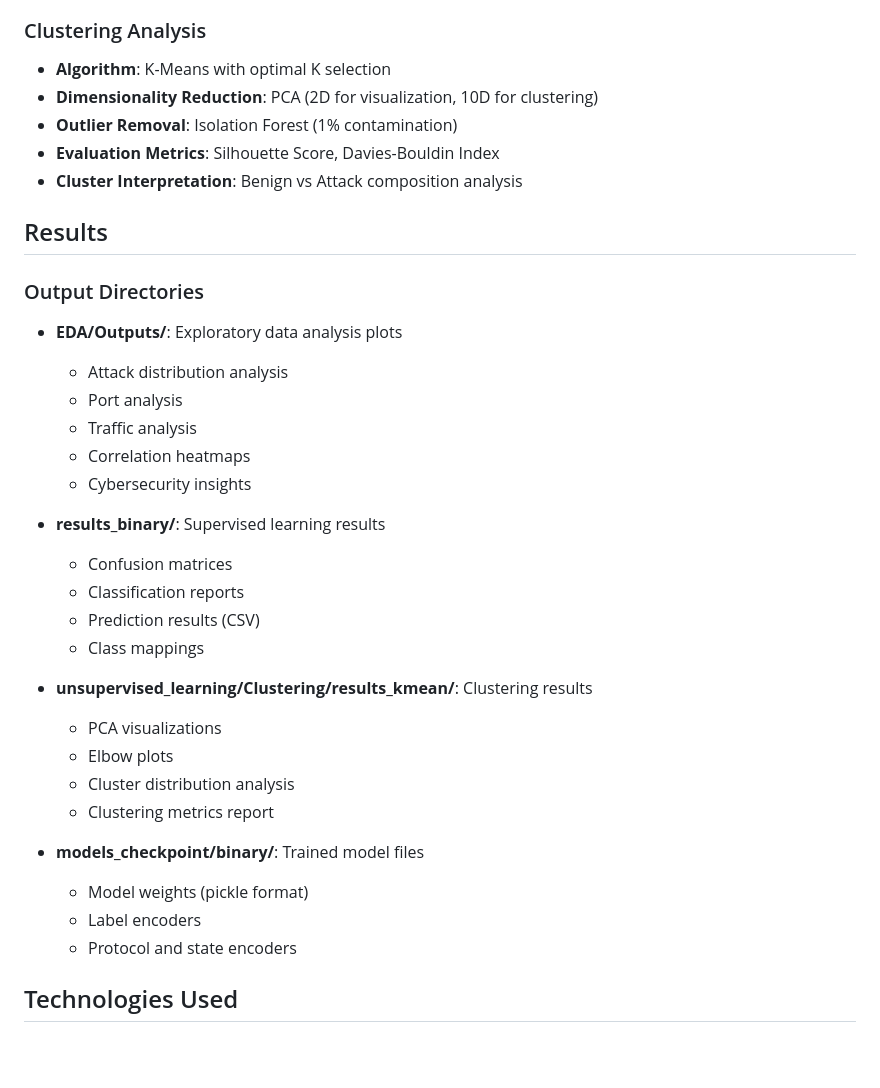
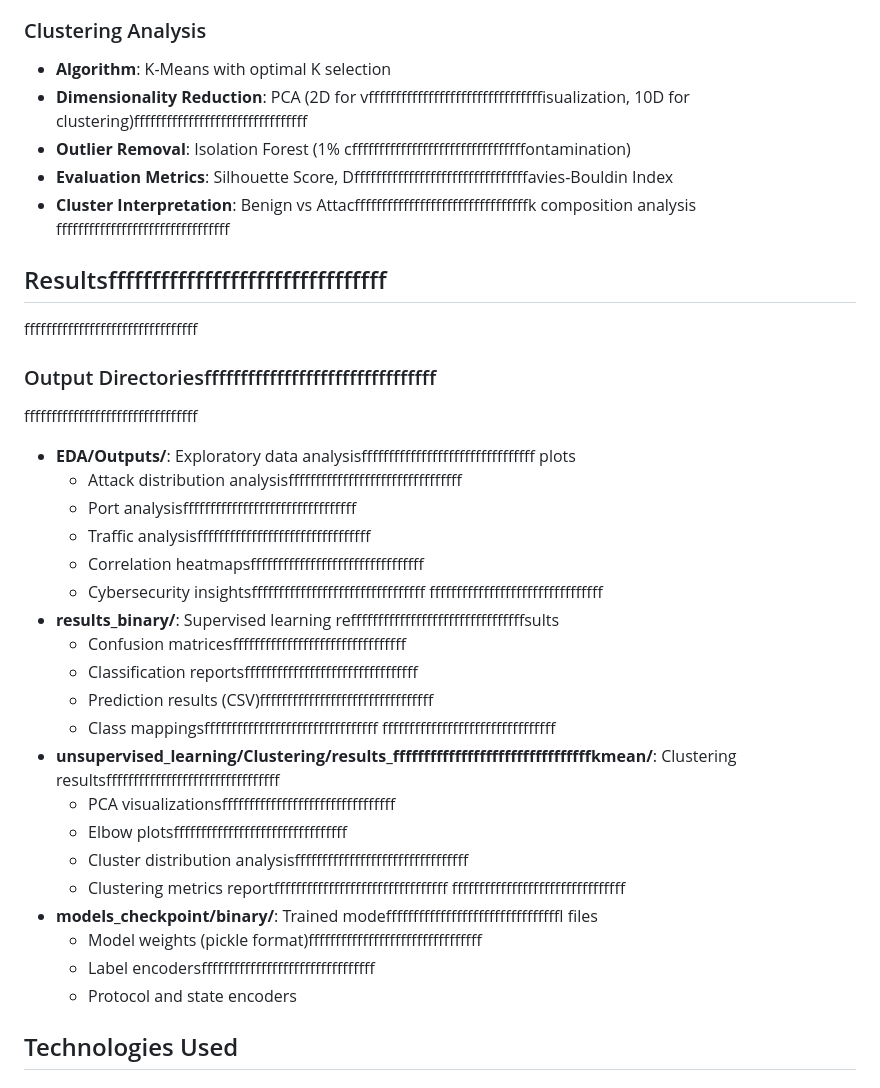
Before and after one commit to NathanVuSwinburne/Network-Intrusion, a Markdown page: model_training/README.md, the part around the change. GitHub-like rendering; blank space fills up the shorter version.

```diff
--- a/model_training/README.md
+++ b/model_training/README.md
@@ -307,37 +307,37 @@ Models are trained with:
 ### Clustering Analysis
 
 - **Algorithm**: K-Means with optimal K selection
-- **Dimensionality Reduction**: PCA (2D for visualization, 10D for clustering)
-- **Outlier Removal**: Isolation Forest (1% contamination)
-- **Evaluation Metrics**: Silhouette Score, Davies-Bouldin Index
-- **Cluster Interpretation**: Benign vs Attack composition analysis
-
-## Results
-
-### Output Directories
-
-- **EDA/Outputs/**: Exploratory data analysis plots
-  - Attack distribution analysis
-  - Port analysis
-  - Traffic analysis
-  - Correlation heatmaps
-  - Cybersecurity insights
-
-- **results_binary/**: Supervised learning results
-  - Confusion matrices
-  - Classification reports
-  - Prediction results (CSV)
-  - Class mappings
-
-- **unsupervised_learning/Clustering/results_kmean/**: Clustering results
-  - PCA visualizations
-  - Elbow plots
-  - Cluster distribution analysis
-  - Clustering metrics report
-
-- **models_checkpoint/binary/**: Trained model files
-  - Model weights (pickle format)
-  - Label encoders
+- **Dimensionality Reduction**: PCA (2D for vffffffffffffffffffffffffffffffffisualization, 10D for clustering)ffffffffffffffffffffffffffffffff
+- **Outlier Removal**: Isolation Forest (1% cffffffffffffffffffffffffffffffffontamination)
+- **Evaluation Metrics**: Silhouette Score, Dffffffffffffffffffffffffffffffffavies-Bouldin Index
+- **Cluster Interpretation**: Benign vs Attacffffffffffffffffffffffffffffffffk composition analysis
+ffffffffffffffffffffffffffffffff
+## Resultsffffffffffffffffffffffffffffffff
+ffffffffffffffffffffffffffffffff
+### Output Directoriesffffffffffffffffffffffffffffffff
+ffffffffffffffffffffffffffffffff
+- **EDA/Outputs/**: Exploratory data analysisffffffffffffffffffffffffffffffff plots
+  - Attack distribution analysisffffffffffffffffffffffffffffffff
+  - Port analysisffffffffffffffffffffffffffffffff
+  - Traffic analysisffffffffffffffffffffffffffffffff
+  - Correlation heatmapsffffffffffffffffffffffffffffffff
+  - Cybersecurity insightsffffffffffffffffffffffffffffffff
+ffffffffffffffffffffffffffffffff
+- **results_binary/**: Supervised learning reffffffffffffffffffffffffffffffffsults
+  - Confusion matricesffffffffffffffffffffffffffffffff
+  - Classification reportsffffffffffffffffffffffffffffffff
+  - Prediction results (CSV)ffffffffffffffffffffffffffffffff
+  - Class mappingsffffffffffffffffffffffffffffffff
+ffffffffffffffffffffffffffffffff
+- **unsupervised_learning/Clustering/results_ffffffffffffffffffffffffffffffffkmean/**: Clustering resultsffffffffffffffffffffffffffffffff
+  - PCA visualizationsffffffffffffffffffffffffffffffff
+  - Elbow plotsffffffffffffffffffffffffffffffff
+  - Cluster distribution analysisffffffffffffffffffffffffffffffff
+  - Clustering metrics reportffffffffffffffffffffffffffffffff
+ffffffffffffffffffffffffffffffff
+- **models_checkpoint/binary/**: Trained modeffffffffffffffffffffffffffffffffl files
+  - Model weights (pickle format)ffffffffffffffffffffffffffffffff
+  - Label encodersffffffffffffffffffffffffffffffff
   - Protocol and state encoders
 
 ## Technologies Used
```
Also changed, not shown: README.md (added, +202 -0 lines).
